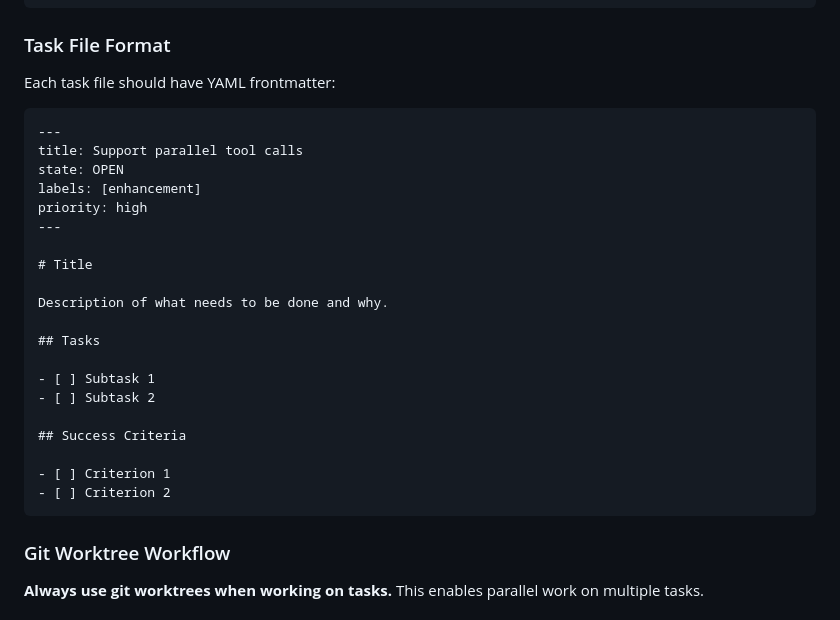
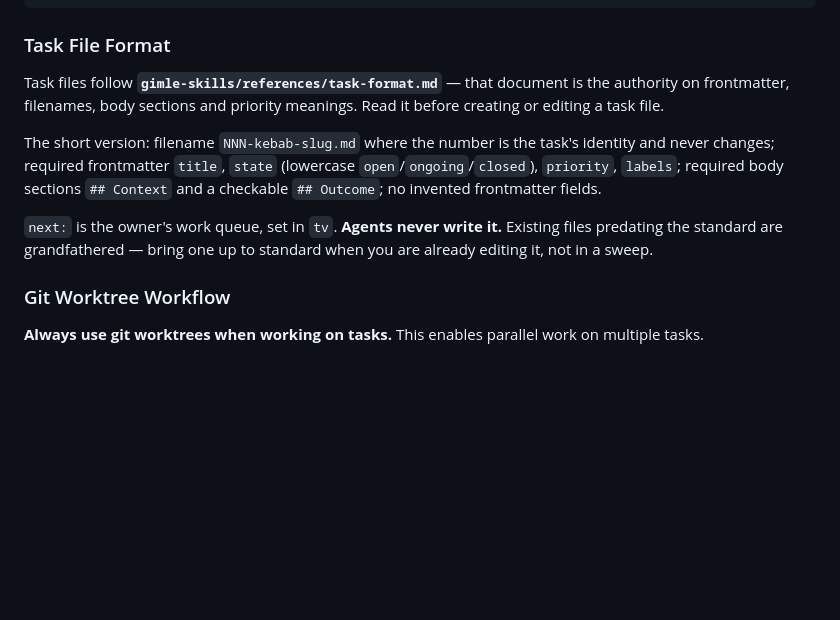
Before and after one commit to arnovich/gimle-hugin, a Markdown page: CLAUDE.md, the part around the change. Drawn GitHub-style; blank space fills up the shorter version.

Commit message:
docs(CLAUDE.md): defer task file format to the shared standard
Every repo here spelled the task format slightly differently, and this
file is auto-loaded while the standard is not — so a stale local copy
quietly won. It now points at gimle-skills/references/task-format.md and
keeps only the rules an agent must not miss: never write next:, and
existing files are grandfathered rather than swept.

````diff
--- a/CLAUDE.md
+++ b/CLAUDE.md
@@ -621,30 +621,18 @@ tasks/open/006-parallel-tool-calls/
 
 ### Task File Format
 
-Each task file should have YAML frontmatter:
+Task files follow **`gimle-skills/references/task-format.md`** — that document is
+the authority on frontmatter, filenames, body sections and priority meanings.
+Read it before creating or editing a task file.
 
-```markdown
----
-title: Support parallel tool calls
-state: OPEN
-labels: [enhancement]
-priority: high
----
+The short version: filename `NNN-kebab-slug.md` where the number is the task's
+identity and never changes; required frontmatter `title`, `state` (lowercase
+`open`/`ongoing`/`closed`), `priority`, `labels`; required body sections
+`## Context` and a checkable `## Outcome`; no invented frontmatter fields.
 
-# Title
-
-Description of what needs to be done and why.
-
-## Tasks
-
-- [ ] Subtask 1
-- [ ] Subtask 2
-
-## Success Criteria
-
-- [ ] Criterion 1
-- [ ] Criterion 2
-```
+`next:` is the owner's work queue, set in `tv`. **Agents never write it.**
+Existing files predating the standard are grandfathered — bring one up to
+standard when you are already editing it, not in a sweep.
 
 ### Git Worktree Workflow
 
````
